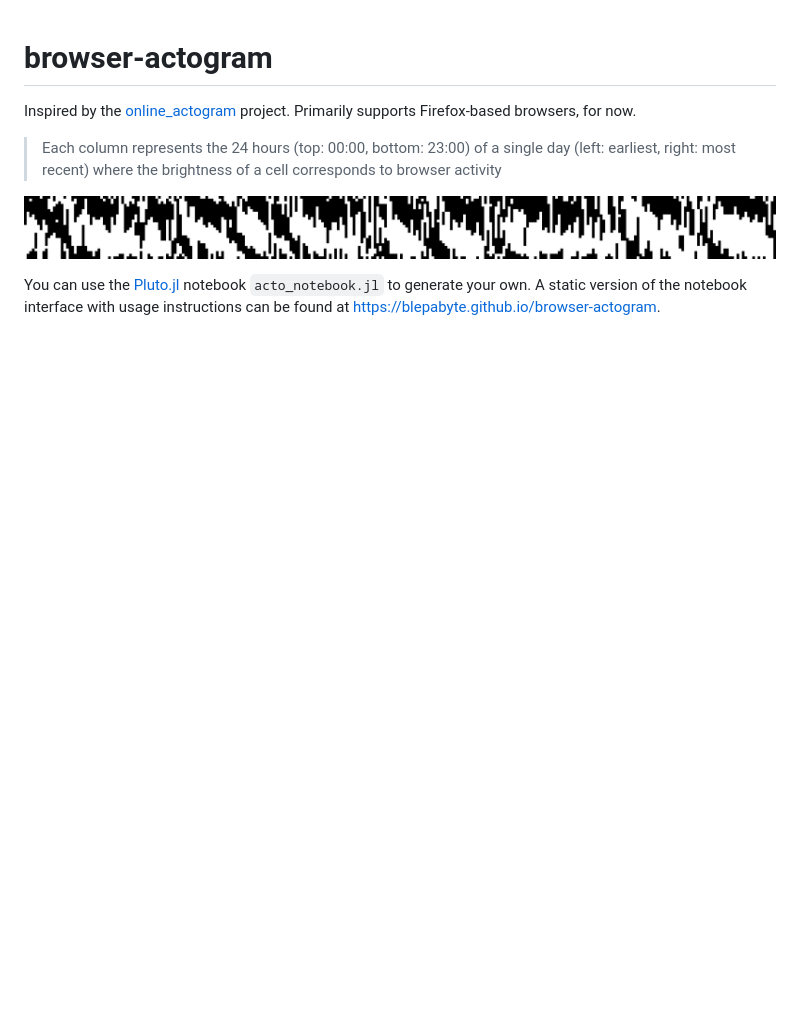
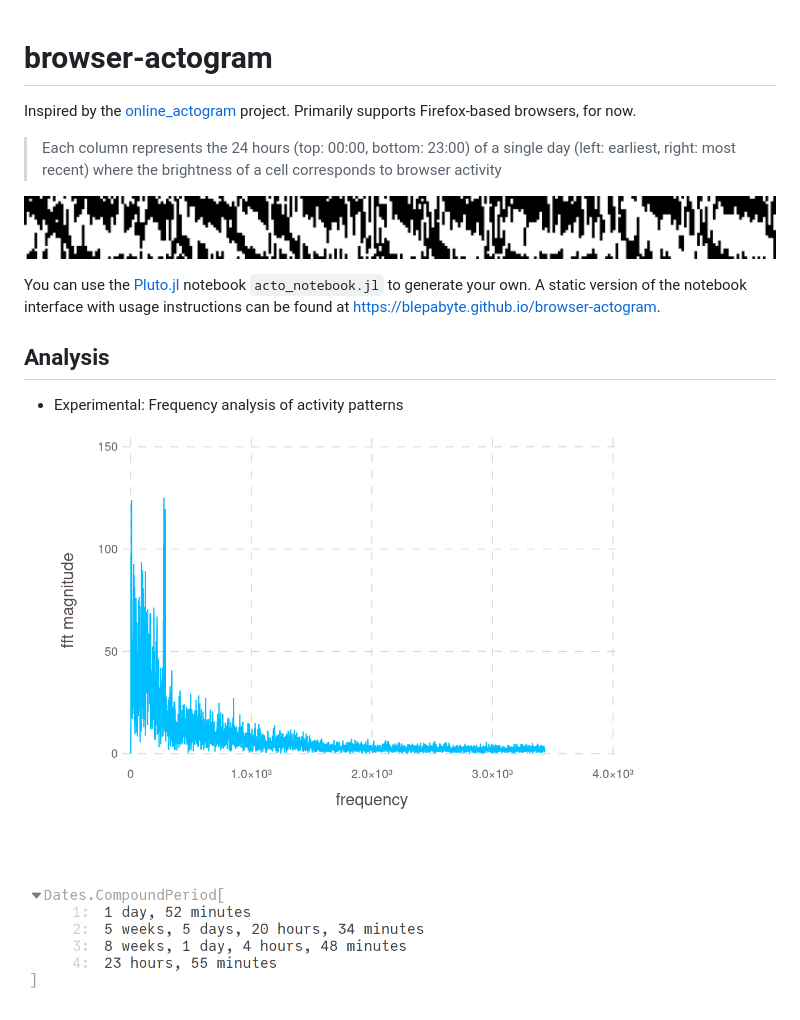
Before and after one commit to blepabyte/browser-actogram, a Markdown page: README.md, the part around the change. Rendered like a GitHub page; pictures changed too: examples/frequency-components.png (added); blank space fills up the shorter version.

Commit message:
feature: score and rank activity periods

```diff
--- a/README.md
+++ b/README.md
@@ -7,3 +7,9 @@ Inspired by the [online_actogram](https://github.com/barrettfdavis/online_actogr
 ![output-example](examples/N24-al.png "if yours also looks like this, you've got problems")
 
 You can use the [Pluto.jl](https://github.com/fonsp/Pluto.jl) notebook `acto_notebook.jl` to generate your own. A static version of the notebook interface with usage instructions can be found at <https://blepabyte.github.io/browser-actogram>.
+
+## Analysis
+
+- Experimental: Frequency analysis of activity patterns
+
+![fft plot](examples/frequency-components.png)
```
